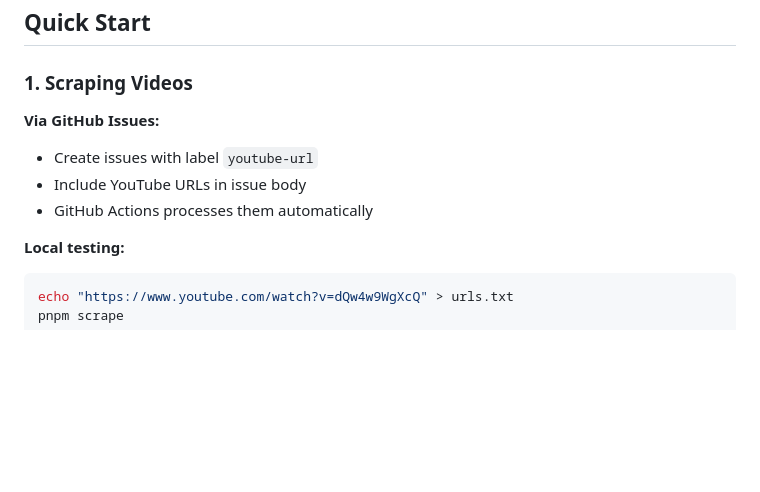
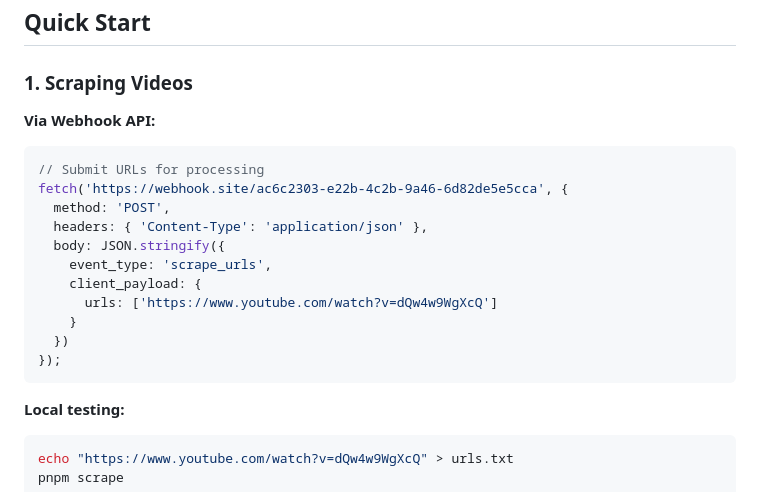
Before and after one commit to youtube-subtitles/youtube-subtitles, a Markdown page: README.md, the part around the change. Drawn GitHub-style; blank space fills up the shorter version.

````diff
--- a/README.md
+++ b/README.md
@@ -15,10 +15,20 @@ Automated YouTube caption scraper with static API generation. Scrapes video meta
 
 ### 1. Scraping Videos
 
-**Via GitHub Issues:**
-- Create issues with label `youtube-url`
-- Include YouTube URLs in issue body
-- GitHub Actions processes them automatically
+**Via Webhook API:**
+```javascript
+// Submit URLs for processing
+fetch('https://webhook.site/ac6c2303-e22b-4c2b-9a46-6d82de5e5cca', {
+  method: 'POST',
+  headers: { 'Content-Type': 'application/json' },
+  body: JSON.stringify({
+    event_type: 'scrape_urls',
+    client_payload: {
+      urls: ['https://www.youtube.com/watch?v=dQw4w9WgXcQ']
+    }
+  })
+});
+```
 
 **Local testing:**
 ```bash
````
Also changed, not shown: webhook-api-example.md (deleted, +0 -51 lines).
